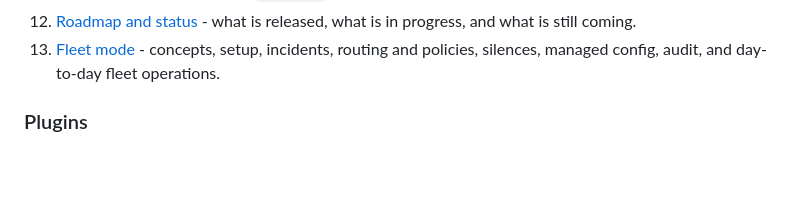
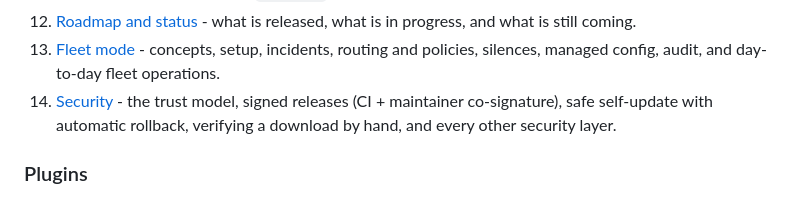
Before and after one commit to InfoDiveLabs/trinetra, a Markdown page: docs/handbook/README.md, the part around the change. Rendered like a GitHub page; blank space fills up the shorter version.

Commit message:
docs: security chapter (trust model, signed releases, safe self-update)

```diff
--- a/docs/handbook/README.md
+++ b/docs/handbook/README.md
@@ -27,6 +27,7 @@ straight through and return here from any page.
 11. [Command reference](11-command-reference.md) - every `trinetra` command, plus the plugin binaries.
 12. [Roadmap and status](12-roadmap-and-status.md) - what is released, what is in progress, and what is still coming.
 13. [Fleet mode](13-fleet.md) - concepts, setup, incidents, routing and policies, silences, managed config, audit, and day-to-day fleet operations.
+14. [Security](14-security.md) - the trust model, signed releases (CI + maintainer co-signature), safe self-update with automatic rollback, verifying a download by hand, and every other security layer.
 
 ### Plugins
 
```
Also changed, not shown: docs/handbook/13-fleet.md (+1 -1 lines), docs/handbook/14-security.md (added, +575 -0 lines).
